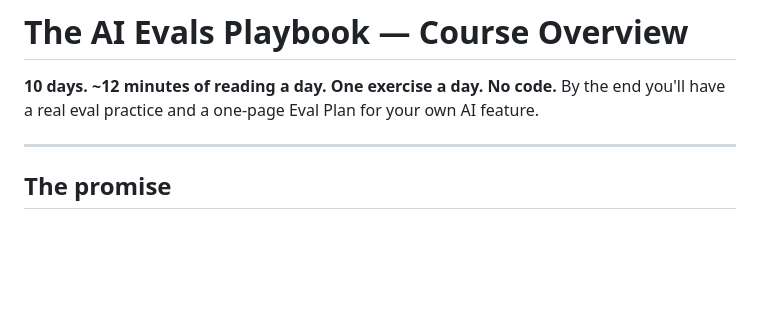
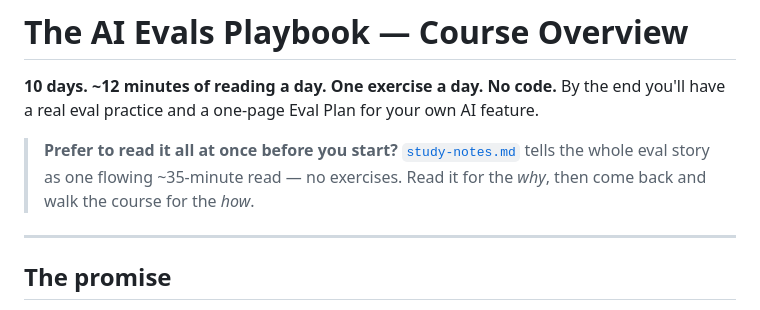
Before and after one commit to hellopriyankapm-dotcom/AI-Evals-Playbook, a Markdown page: curriculum/overview.md, the part around the change. Drawn GitHub-style; blank space fills up the shorter version.

```diff
--- a/curriculum/overview.md
+++ b/curriculum/overview.md
@@ -2,6 +2,10 @@
 
 **10 days. ~12 minutes of reading a day. One exercise a day. No code.**
 By the end you'll have a real eval practice and a one-page Eval Plan for your own AI feature.
+
+> **Prefer to read it all at once before you start?** [`study-notes.md`](study-notes.md) tells the
+> whole eval story as one flowing ~35-minute read — no exercises. Read it for the *why*, then come
+> back and walk the course for the *how*.
 
 ---
 
```
Also changed, not shown: README.md (+5 -0 lines), curriculum/study-notes.md (added, +511 -0 lines).
